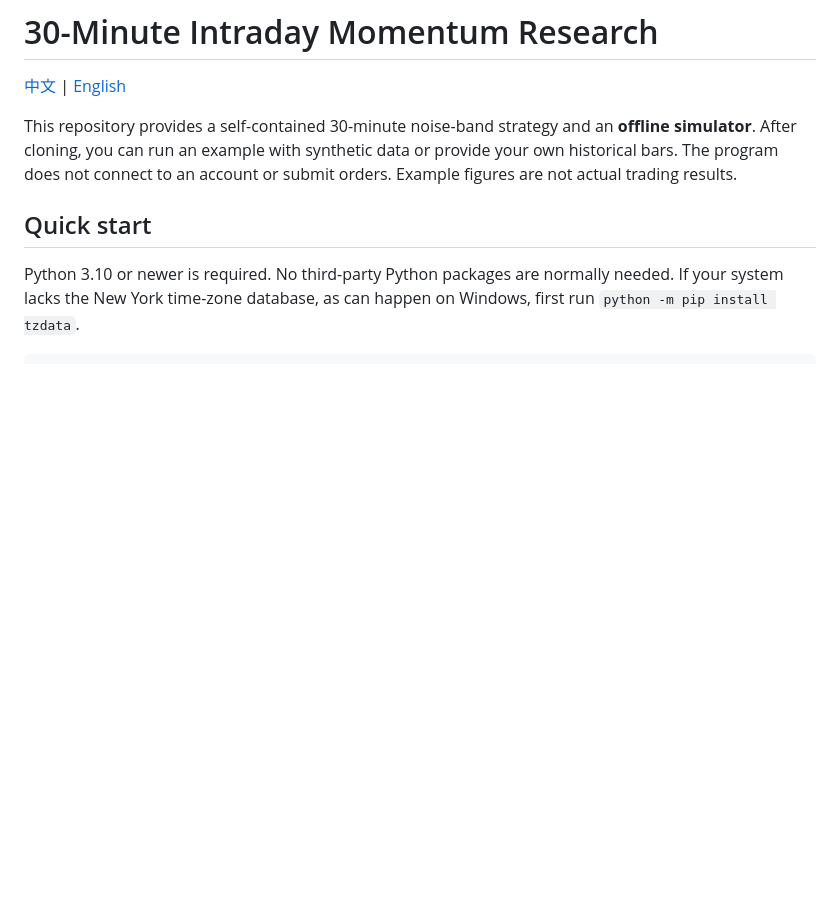
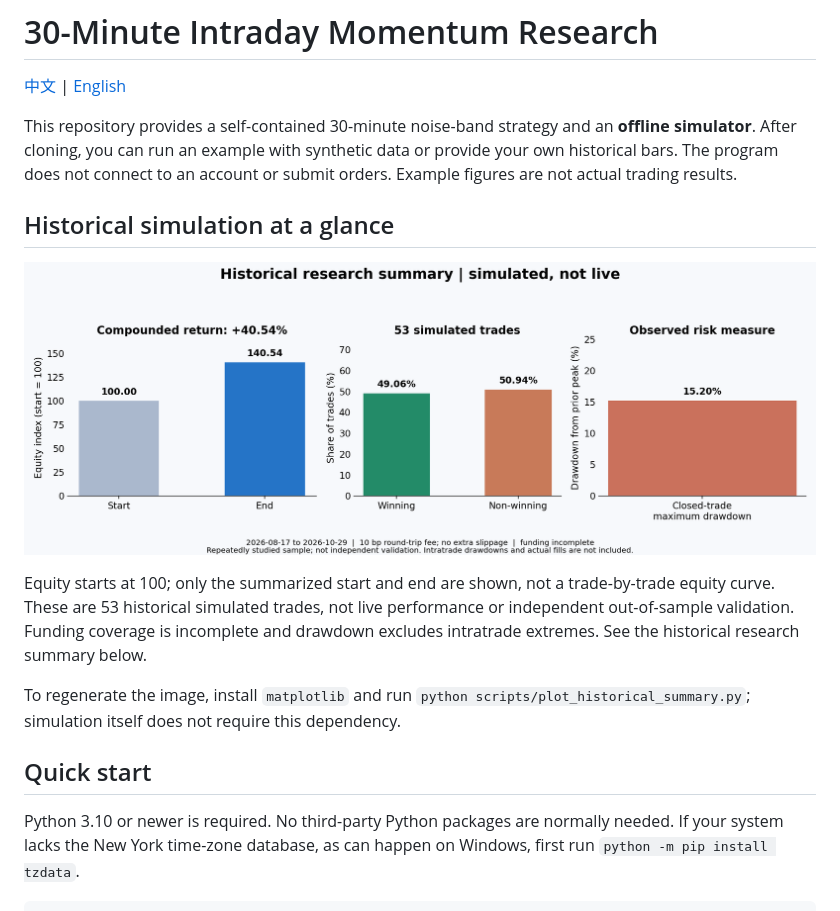
Before and after one commit to Gladst0ne-cle/intraday-momentum-research, a Markdown page: README.en.md, the part around the change. GitHub-like rendering; pictures changed too: figures/historical-summary.png (added); blank space fills up the shorter version.

Commit message:
Visualize historical simulation summary

```diff
--- a/README.en.md
+++ b/README.en.md
@@ -3,6 +3,14 @@
 [中文](README.md) | [English](README.en.md)
 
 This repository provides a self-contained 30-minute noise-band strategy and an **offline simulator**. After cloning, you can run an example with synthetic data or provide your own historical bars. The program does not connect to an account or submit orders. Example figures are not actual trading results.
+
+## Historical simulation at a glance
+
+![Historical simulated starting and ending equity, win rate, and closed-trade maximum drawdown](figures/historical-summary.png)
+
+Equity starts at 100; only the summarized start and end are shown, not a trade-by-trade equity curve. These are 53 historical simulated trades, not live performance or independent out-of-sample validation. Funding coverage is incomplete and drawdown excludes intratrade extremes. See the historical research summary below.
+
+To regenerate the image, install `matplotlib` and run `python scripts/plot_historical_summary.py`; simulation itself does not require this dependency.
 
 ## Quick start
 
```
Also changed, not shown: README.md (+8 -0 lines), 1 other file.
